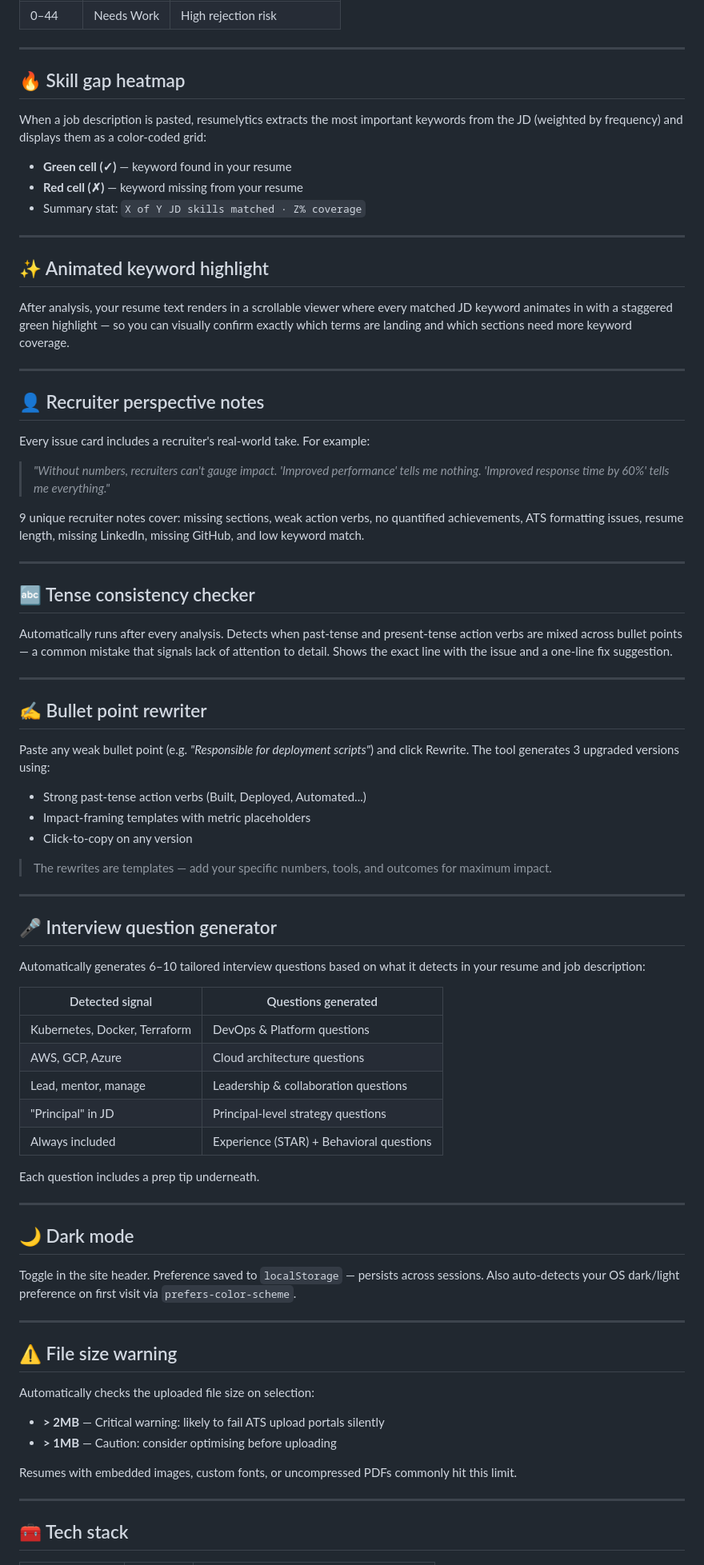
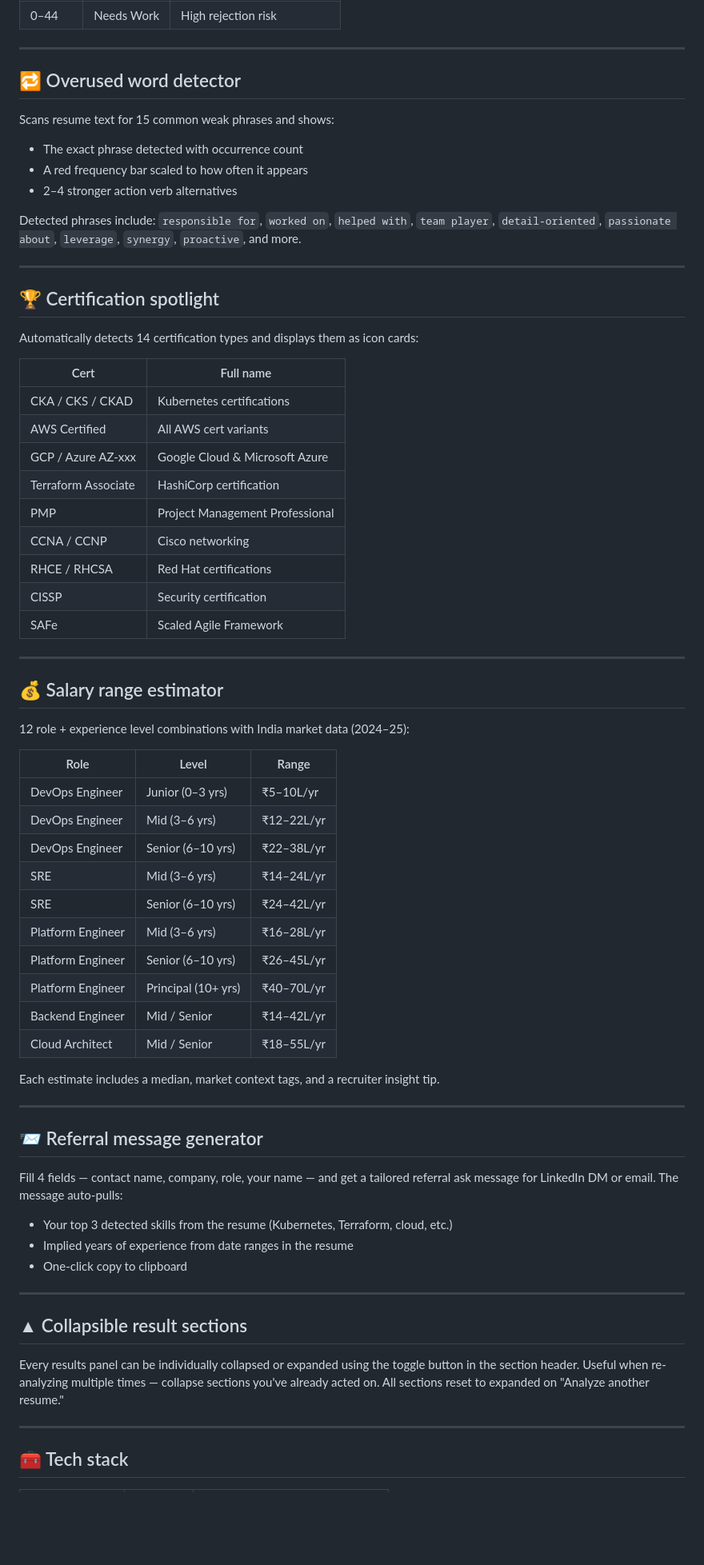
Before and after one commit to eknatha/resumelytics, a Markdown page: README.md, the part around one of its changes. Shown at 80% size. Drawn GitHub-style; blank space fills up the shorter version.

Commit message:
docs: Updated README

```diff
--- a/README.md
+++ b/README.md
@@ -70,80 +71,69 @@ The ATS score is calculated across 6 dimensions, weighted based on whether a job
 
 ---
 
-## 🔥 Skill gap heatmap
+## 🔁 Overused word detector
 
-When a job description is pasted, resumelytics extracts the most important keywords from the JD (weighted by frequency) and displays them as a color-coded grid:
+Scans resume text for 15 common weak phrases and shows:
+- The exact phrase detected with occurrence count
+- A red frequency bar scaled to how often it appears
+- 2–4 stronger action verb alternatives
 
-- **Green cell (✓)** — keyword found in your resume
-- **Red cell (✗)** — keyword missing from your resume
-- Summary stat: `X of Y JD skills matched · Z% coverage`
+Detected phrases include: `responsible for`, `worked on`, `helped with`, `team player`, `detail-oriented`, `passionate about`, `leverage`, `synergy`, `proactive`, and more.
 
 ---
 
-## ✨ Animated keyword highlight
+## 🏆 Certification spotlight
 
-After analysis, your resume text renders in a scrollable viewer where every matched JD keyword animates in with a staggered green highlight — so you can visually confirm exactly which terms are landing and which sections need more keyword coverage.
+Automatically detects 14 certification types and displays them as icon cards:
+
+| Cert | Full name |
+|---|---|
+| CKA / CKS / CKAD | Kubernetes certifications |
+| AWS Certified | All AWS cert variants |
+| GCP / Azure AZ-xxx | Google Cloud & Microsoft Azure |
+| Terraform Associate | HashiCorp certification |
+| PMP | Project Management Professional |
+| CCNA / CCNP | Cisco networking |
+| RHCE / RHCSA | Red Hat certifications |
+| CISSP | Security certification |
+| SAFe | Scaled Agile Framework |
 
 ---
 
-## 👤 Recruiter perspective notes
+## 💰 Salary range estimator
 
-Every issue card includes a recruiter's real-world take. For example:
+12 role + experience level combinations with India market data (2024–25):
 
-> *"Without numbers, recruiters can't gauge impact. 'Improved performance' tells me nothing. 'Improved response time by 60%' tells me everything."*
+| Role | Level | Range |
+|---|---|---|
+| DevOps Engineer | Junior (0–3 yrs) | ₹5–10L/yr |
+| DevOps Engineer | Mid (3–6 yrs) | ₹12–22L/yr |
+| DevOps Engineer | Senior (6–10 yrs) | ₹22–38L/yr |
+| SRE | Mid (3–6 yrs) | ₹14–24L/yr |
+| SRE | Senior (6–10 yrs) | ₹24–42L/yr |
+| Platform Engineer | Mid (3–6 yrs) | ₹16–28L/yr |
+| Platform Engineer | Senior (6–10 yrs) | ₹26–45L/yr |
+| Platform Engineer | Principal (10+ yrs) | ₹40–70L/yr |
+| Backend Engineer | Mid / Senior | ₹14–42L/yr |
+| Cloud Architect | Mid / Senior | ₹18–55L/yr |
 
-9 unique recruiter notes cover: missing sections, weak action verbs, no quantified achievements, ATS formatting issues, resume length, missing LinkedIn, missing GitHub, and low keyword match.
+Each estimate includes a median, market context tags, and a recruiter insight tip.
 
 ---
 
-## 🔤 Tense consistency checker
+## 📨 Referral message generator
 
-Automatically runs after every analysis. Detects when past-tense and present-tense action verbs are mixed across bullet points — a common mistake that signals lack of attention to detail. Shows the exact line with the issue and a one-line fix suggestion.
+Fill 4 fields — contact name, company, role, your name — and get a tailored referral ask message for LinkedIn DM or email. The message auto-pulls:
+
+- Your top 3 detected skills from the resume (Kubernetes, Terraform, cloud, etc.)
+- Implied years of experience from date ranges in the resume
+- One-click copy to clipboard
 
 ---
 
-## ✍️ Bullet point rewriter
+## ▲ Collapsible result sections
 
-Paste any weak bullet point (e.g. *"Responsible for deployment scripts"*) and click Rewrite. The tool generates 3 upgraded versions using:
-
-- Strong past-tense action verbs (Built, Deployed, Automated...)
-- Impact-framing templates with metric placeholders
-- Click-to-copy on any version
-
-> The rewrites are templates — add your specific numbers, tools, and outcomes for maximum impact.
-
----
-
-## 🎤 Interview question generator
-
-Automatically generates 6–10 tailored interview questions based on what it detects in your resume and job description:
-
-| Detected signal | Questions generated |
-|---|---|
-| Kubernetes, Docker, Terraform | DevOps & Platform questions |
-| AWS, GCP, Azure | Cloud architecture questions |
-| Lead, mentor, manage | Leadership & collaboration questions |
-| "Principal" in JD | Principal-level strategy questions |
-| Always included | Experience (STAR) + Behavioral questions |
-
-Each question includes a prep tip underneath.
-
----
-
-## 🌙 Dark mode
-
-Toggle in the site header. Preference saved to `localStorage` — persists across sessions. Also auto-detects your OS dark/light preference on first visit via `prefers-color-scheme`.
-
----
-
-## ⚠️ File size warning
-
-Automatically checks the uploaded file size on selection:
-
-- **> 2MB** — Critical warning: likely to fail ATS upload portals silently
-- **> 1MB** — Caution: consider optimising before uploading
-
-Resumes with embedded images, custom fonts, or uncompressed PDFs commonly hit this limit.
+Every results panel can be individually collapsed or expanded using the toggle button in the section header. Useful when re-analyzing multiple times — collapse sections you've already acted on. All sections reset to expanded on "Analyze another resume."
 
 ---
 
```
Also changed, not shown: other parts of README.md (+35 -34 lines).
